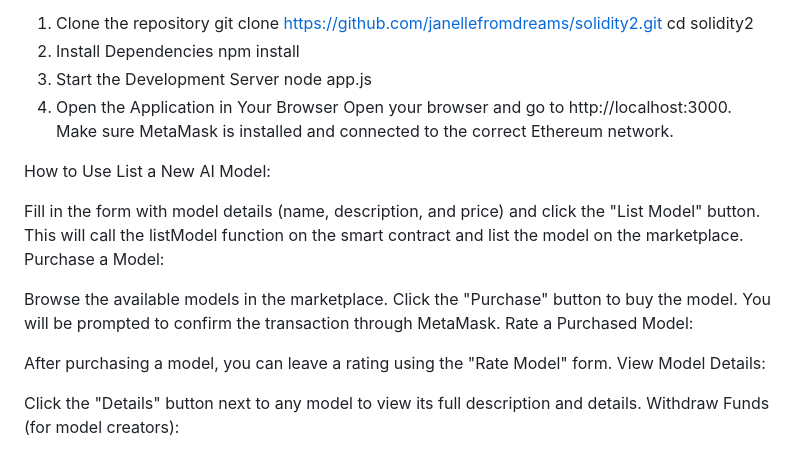
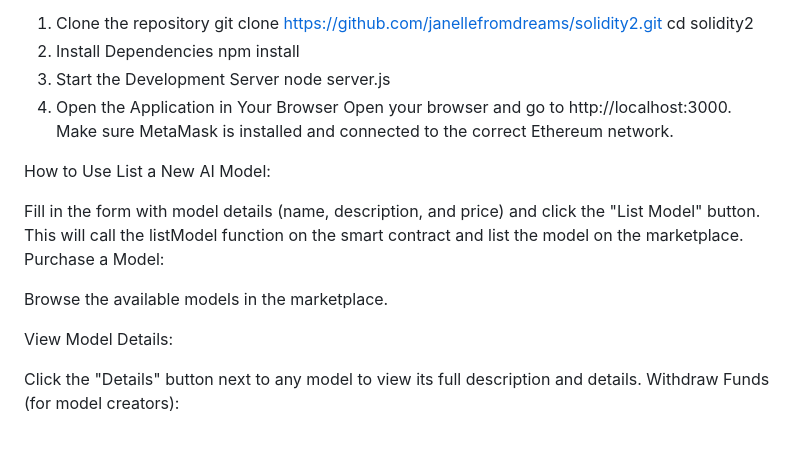
Before and after one commit to Janellefromdreams/solidity2, a Markdown page: README.md, the part around the change. Rendered like a GitHub page.

```diff
--- a/README.md
+++ b/README.md
@@ -24,7 +24,7 @@ cd solidity2
 2. Install Dependencies
 npm install
 3. Start the Development Server
-node app.js
+node server.js
 4. Open the Application in Your Browser
 Open your browser and go to http://localhost:3000. Make sure MetaMask is installed and connected to the correct Ethereum network.
 
@@ -36,10 +36,7 @@ This will call the listModel function on the smart contract and list the model o
 Purchase a Model:
 
 Browse the available models in the marketplace.
-Click the "Purchase" button to buy the model. You will be prompted to confirm the transaction through MetaMask.
-Rate a Purchased Model:
 
-After purchasing a model, you can leave a rating using the "Rate Model" form.
 View Model Details:
 
 Click the "Details" button next to any model to view its full description and details.
```
